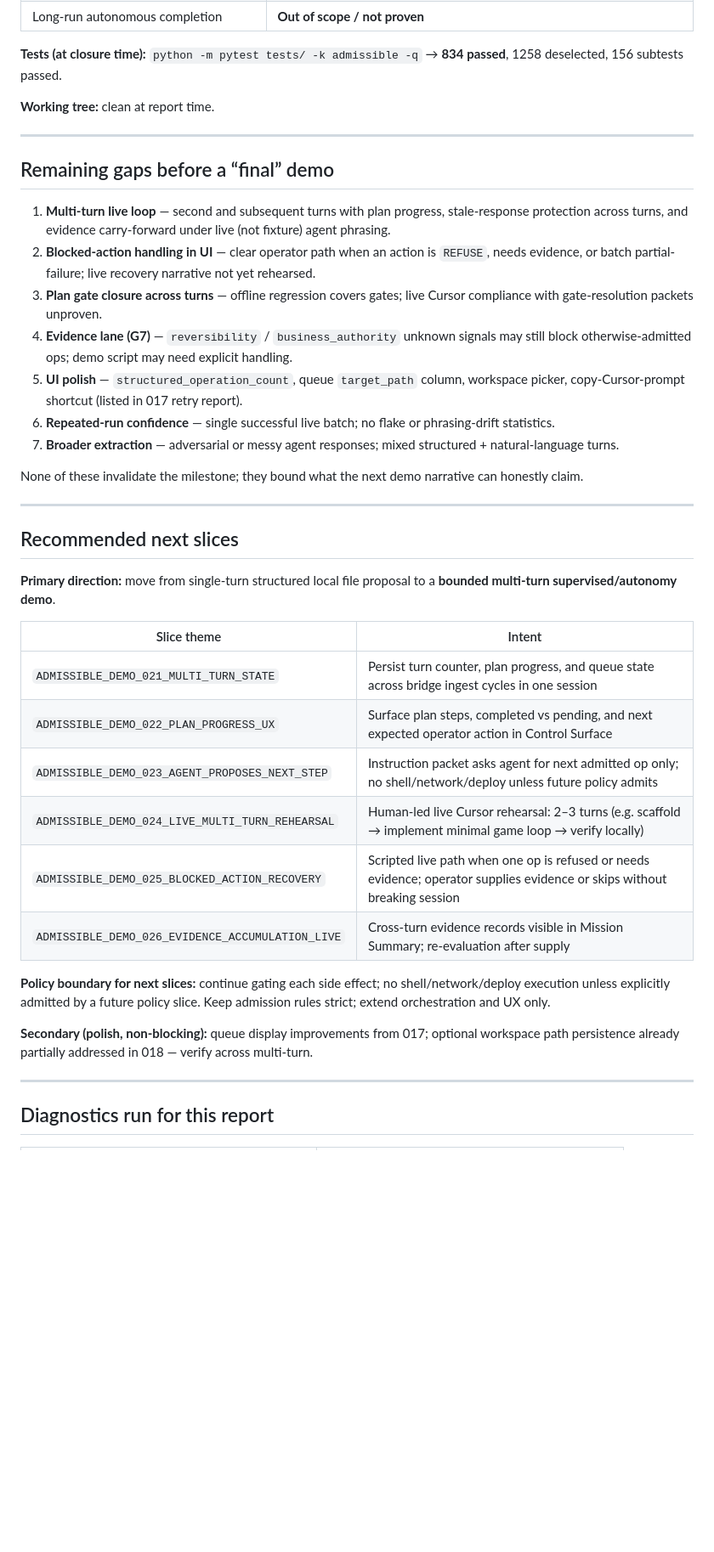
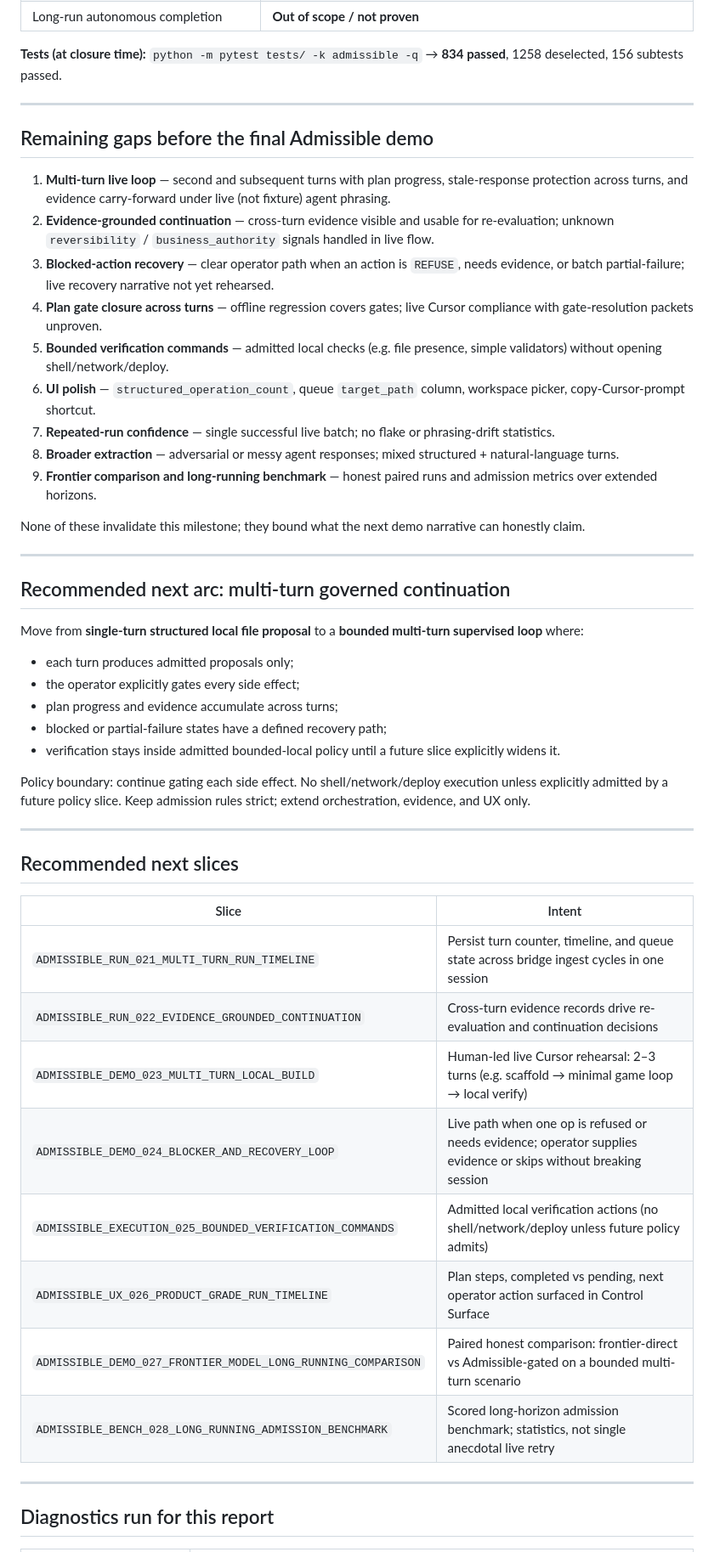
Before and after one commit to Camarade-dev/agent-os, a Markdown page: benchmark/reports/admissible_cursor_live_batch_milestone_closure.md, the part around one of its changes. Shown at 85% size. Rendered like a GitHub page; blank space fills up the shorter version.

Commit message:
docs: close admissible cursor live batch milestone

```diff
--- a/benchmark/reports/admissible_cursor_live_batch_milestone_closure.md
+++ b/benchmark/reports/admissible_cursor_live_batch_milestone_closure.md
@@ -86,40 +104,50 @@ The content-guard fix matters because a false positive on harmless constraint ec
 
 **Tests (at closure time):** `python -m pytest tests/ -k admissible -q` → **834 passed**, 1258 deselected, 156 subtests passed.
 
-**Working tree:** clean at report time.
+---
+
+## Remaining gaps before the final Admissible demo
+
+1. **Multi-turn live loop** — second and subsequent turns with plan progress, stale-response protection across turns, and evidence carry-forward under live (not fixture) agent phrasing.
+2. **Evidence-grounded continuation** — cross-turn evidence visible and usable for re-evaluation; unknown `reversibility` / `business_authority` signals handled in live flow.
+3. **Blocked-action recovery** — clear operator path when an action is `REFUSE`, needs evidence, or batch partial-failure; live recovery narrative not yet rehearsed.
+4. **Plan gate closure across turns** — offline regression covers gates; live Cursor compliance with gate-resolution packets unproven.
+5. **Bounded verification commands** — admitted local checks (e.g. file presence, simple validators) without opening shell/network/deploy.
+6. **UI polish** — `structured_operation_count`, queue `target_path` column, workspace picker, copy-Cursor-prompt shortcut.
+7. **Repeated-run confidence** — single successful live batch; no flake or phrasing-drift statistics.
+8. **Broader extraction** — adversarial or messy agent responses; mixed structured + natural-language turns.
+9. **Frontier comparison and long-running benchmark** — honest paired runs and admission metrics over extended horizons.
+
+None of these invalidate this milestone; they bound what the next demo narrative can honestly claim.
 
 ---
 
-## Remaining gaps before a “final” demo
+## Recommended next arc: multi-turn governed continuation
 
-1. **Multi-turn live loop** — second and subsequent turns with plan progress, stale-response protection across turns, and evidence carry-forward under live (not fixture) agent phrasing.
-2. **Blocked-action handling in UI** — clear operator path when an action is `REFUSE`, needs evidence, or batch partial-failure; live recovery narrative not yet rehearsed.
-3. **Plan gate closure across turns** — offline regression covers gates; live Cursor compliance with gate-resolution packets unproven.
-4. **Evidence lane (G7)** — `reversibility` / `business_authority` unknown signals may still block otherwise-admitted ops; demo script may need explicit handling.
-5. **UI polish** — `structured_operation_count`, queue `target_path` column, workspace picker, copy-Cursor-prompt shortcut (listed in 017 retry report).
-6. **Repeated-run confidence** — single successful live batch; no flake or phrasing-drift statistics.
-7. **Broader extraction** — adversarial or messy agent responses; mixed structured + natural-language turns.
+Move from **single-turn structured local file proposal** to a **bounded multi-turn supervised loop** where:
 
-None of these invalidate the milestone; they bound what the next demo narrative can honestly claim.
+- each turn produces admitted proposals only;
+- the operator explicitly gates every side effect;
+- plan progress and evidence accumulate across turns;
+- blocked or partial-failure states have a defined recovery path;
+- verification stays inside admitted bounded-local policy until a future slice explicitly widens it.
+
+Policy boundary: continue gating each side effect. No shell/network/deploy execution unless explicitly admitted by a future policy slice. Keep admission rules strict; extend orchestration, evidence, and UX only.
 
 ---
 
 ## Recommended next slices
 
-**Primary direction:** move from single-turn structured local file proposal to a **bounded multi-turn supervised/autonomy demo**.
-
-| Slice theme | Intent |
-|-------------|--------|
-| `ADMISSIBLE_DEMO_021_MULTI_TURN_STATE` | Persist turn counter, plan progress, and queue state across bridge ingest cycles in one session |
-| `ADMISSIBLE_DEMO_022_PLAN_PROGRESS_UX` | Surface plan steps, completed vs pending, and next expected operator action in Control Surface |
-| `ADMISSIBLE_DEMO_023_AGENT_PROPOSES_NEXT_STEP` | Instruction packet asks agent for next admitted op only; no shell/network/deploy unless future policy admits |
-| `ADMISSIBLE_DEMO_024_LIVE_MULTI_TURN_REHEARSAL` | Human-led live Cursor rehearsal: 2–3 turns (e.g. scaffold → implement minimal game loop → verify locally) |
-| `ADMISSIBLE_DEMO_025_BLOCKED_ACTION_RECOVERY` | Scripted live path when one op is refused or needs evidence; operator supplies evidence or skips without breaking session |
-| `ADMISSIBLE_DEMO_026_EVIDENCE_ACCUMULATION_LIVE` | Cross-turn evidence records visible in Mission Summary; re-evaluation after supply |
-
-**Policy boundary for next slices:** continue gating each side effect; no shell/network/deploy execution unless explicitly admitted by a future policy slice. Keep admission rules strict; extend orchestration and UX only.
-
-**Secondary (polish, non-blocking):** queue display improvements from 017; optional workspace path persistence already partially addressed in 018 — verify across multi-turn.
+| Slice | Intent |
+|-------|--------|
+| `ADMISSIBLE_RUN_021_MULTI_TURN_RUN_TIMELINE` | Persist turn counter, timeline, and queue state across bridge ingest cycles in one session |
+| `ADMISSIBLE_RUN_022_EVIDENCE_GROUNDED_CONTINUATION` | Cross-turn evidence records drive re-evaluation and continuation decisions |
+| `ADMISSIBLE_DEMO_023_MULTI_TURN_LOCAL_BUILD` | Human-led live Cursor rehearsal: 2–3 turns (e.g. scaffold → minimal game loop → local verify) |
+| `ADMISSIBLE_DEMO_024_BLOCKER_AND_RECOVERY_LOOP` | Live path when one op is refused or needs evidence; operator supplies evidence or skips without breaking session |
+| `ADMISSIBLE_EXECUTION_025_BOUNDED_VERIFICATION_COMMANDS` | Admitted local verification actions (no shell/network/deploy unless future policy admits) |
+| `ADMISSIBLE_UX_026_PRODUCT_GRADE_RUN_TIMELINE` | Plan steps, completed vs pending, next operator action surfaced in Control Surface |
+| `ADMISSIBLE_DEMO_027_FRONTIER_MODEL_LONG_RUNNING_COMPARISON` | Paired honest comparison: frontier-direct vs Admissible-gated on a bounded multi-turn scenario |
+| `ADMISSIBLE_BENCH_028_LONG_RUNNING_ADMISSION_BENCHMARK` | Scored long-horizon admission benchmark; statistics, not single anecdotal live retry |
 
 ---
 
```
Also changed, not shown: other parts of benchmark/reports/admissible_cursor_live_batch_milestone_closure.md (+53 -36 lines).
